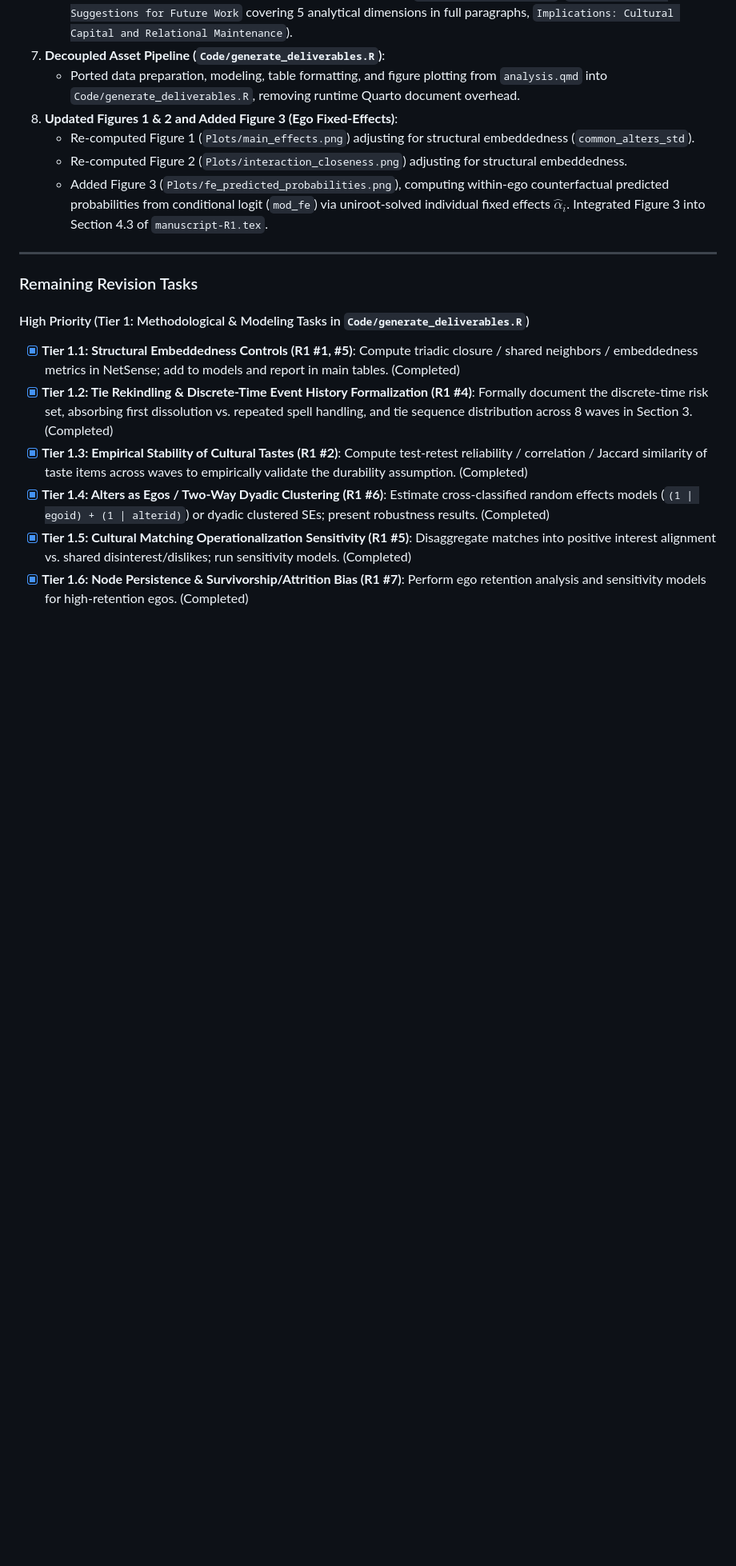
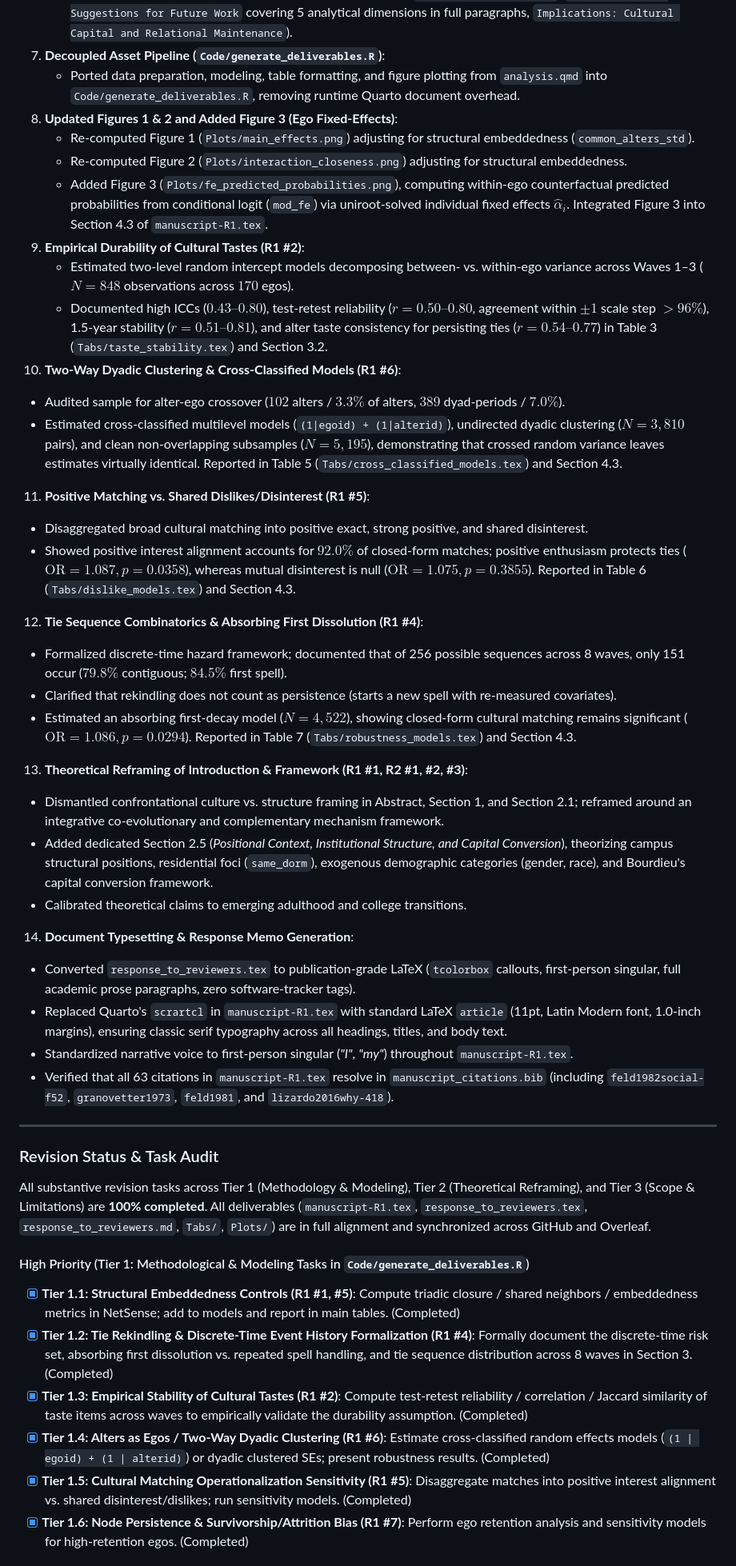
Before and after one commit to olizardo/cultural-matching-egonets, a Markdown page: AGENTS.md, the part around one of its changes. Shown at 80% size. Drawn GitHub-style; blank space fills up the shorter version.

Commit message:
docs: update AGENTS.md with completed revision taxonomy and milestones

```diff
--- a/AGENTS.md
+++ b/AGENTS.md
@@ -112,10 +116,33 @@ To ensure strict conceptual and empirical clarity across the manuscript, tables,
    - Re-computed Figure 1 (`Plots/main_effects.png`) adjusting for structural embeddedness (`common_alters_std`).
    - Re-computed Figure 2 (`Plots/interaction_closeness.png`) adjusting for structural embeddedness.
    - Added Figure 3 (`Plots/fe_predicted_probabilities.png`), computing within-ego counterfactual predicted probabilities from conditional logit (`mod_fe`) via uniroot-solved individual fixed effects $\hat{\alpha}_i$. Integrated Figure 3 into Section 4.3 of `manuscript-R1.tex`.
+9. **Empirical Durability of Cultural Tastes (R1 #2)**:
+   - Estimated two-level random intercept models decomposing between- vs. within-ego variance across Waves 1–3 ($N = 848$ observations across $170$ egos).
+   - Documented high ICCs ($0.43\text{--}0.80$), test-retest reliability ($r = 0.50\text{--}0.80$, agreement within $\pm 1$ scale step $>96\%$), 1.5-year stability ($r = 0.51\text{--}0.81$), and alter taste consistency for persisting ties ($r = 0.54\text{--}0.77$) in Table 3 (`Tabs/taste_stability.tex`) and Section 3.2.
+10. **Two-Way Dyadic Clustering & Cross-Classified Models (R1 #6)**:
+   - Audited sample for alter-ego crossover ($102$ alters / $3.3\%$ of alters, $389$ dyad-periods / $7.0\%$).
+   - Estimated cross-classified multilevel models (`(1|egoid) + (1|alterid)`), undirected dyadic clustering ($N = 3,810$ pairs), and clean non-overlapping subsamples ($N = 5,195$), demonstrating that crossed random variance leaves estimates virtually identical. Reported in Table 5 (`Tabs/cross_classified_models.tex`) and Section 4.3.
+11. **Positive Matching vs. Shared Dislikes/Disinterest (R1 #5)**:
+   - Disaggregated broad cultural matching into positive exact, strong positive, and shared disinterest.
+   - Showed positive interest alignment accounts for $92.0\%$ of closed-form matches; positive enthusiasm protects ties ($\text{OR} = 1.087, p = 0.0358$), whereas mutual disinterest is null ($\text{OR} = 1.075, p = 0.3855$). Reported in Table 6 (`Tabs/dislike_models.tex`) and Section 4.3.
+12. **Tie Sequence Combinatorics & Absorbing First Dissolution (R1 #4)**:
+   - Formalized discrete-time hazard framework; documented that of 256 possible sequences across 8 waves, only 151 occur ($79.8\%$ contiguous; $84.5\%$ first spell).
+   - Clarified that rekindling does not count as persistence (starts a new spell with re-measured covariates).
+   - Estimated an absorbing first-decay model ($N = 4,522$), showing closed-form cultural matching remains significant ($\text{OR} = 1.086, p = 0.0294$). Reported in Table 7 (`Tabs/robustness_models.tex`) and Section 4.3.
+13. **Theoretical Reframing of Introduction & Framework (R1 #1, R2 #1, #2, #3)**:
+   - Dismantled confrontational culture vs. structure framing in Abstract, Section 1, and Section 2.1; reframed around an integrative co-evolutionary and complementary mechanism framework.
+   - Added dedicated Section 2.5 (*Positional Context, Institutional Structure, and Capital Conversion*), theorizing campus structural positions, residential foci (`same_dorm`), exogenous demographic categories (gender, race), and Bourdieu's capital conversion framework.
+   - Calibrated theoretical claims to emerging adulthood and college transitions.
+14. **Document Typesetting & Response Memo Generation**:
+   - Converted `response_to_reviewers.tex` to publication-grade LaTeX (`tcolorbox` callouts, first-person singular, full academic prose paragraphs, zero software-tracker tags).
+   - Replaced Quarto's `scrartcl` in `manuscript-R1.tex` with standard LaTeX `article` (11pt, Latin Modern font, 1.0-inch margins), ensuring classic serif typography across all headings, titles, and body text.
+   - Standardized narrative voice to first-person singular (*"I"*, *"my"*) throughout `manuscript-R1.tex`.
+   - Verified that all 63 citations in `manuscript-R1.tex` resolve in `manuscript_citations.bib` (including `feld1982social-f52`, `granovetter1973`, `feld1981`, and `lizardo2016why-418`).
 
 ---
 
-### Remaining Revision Tasks
+### Revision Status & Task Audit
+All substantive revision tasks across Tier 1 (Methodology & Modeling), Tier 2 (Theoretical Reframing), and Tier 3 (Scope & Limitations) are **100% completed**. All deliverables (`manuscript-R1.tex`, `response_to_reviewers.tex`, `response_to_reviewers.md`, `Tabs/`, `Plots/`) are in full alignment and synchronized across GitHub and Overleaf.
 
 #### High Priority (Tier 1: Methodological & Modeling Tasks in `Code/generate_deliverables.R`)
 - [x] **Tier 1.1: Structural Embeddedness Controls (R1 #1, #5)**: Compute triadic closure / shared neighbors / embeddedness metrics in NetSense; add to models and report in main tables. (Completed)
```
Also changed, not shown: other parts of AGENTS.md (+12 -8 lines).
